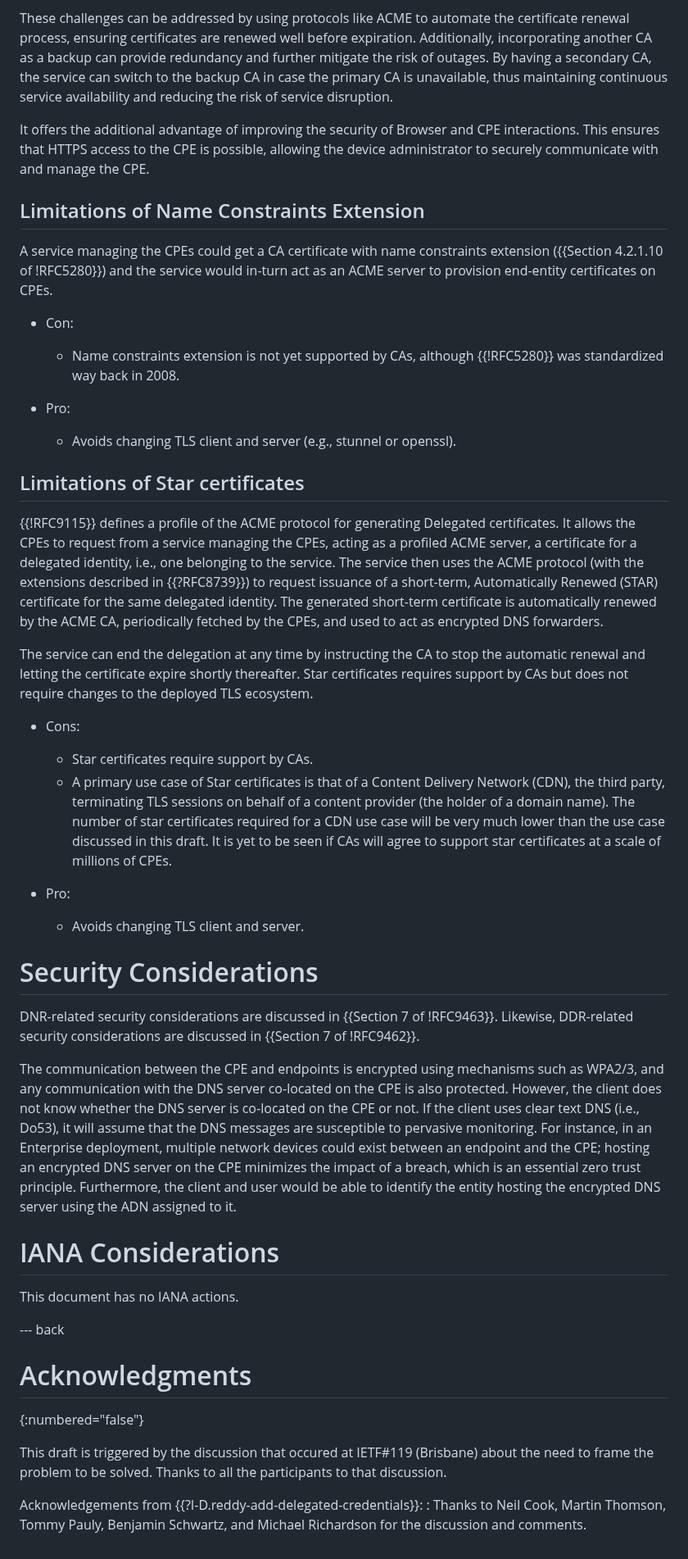
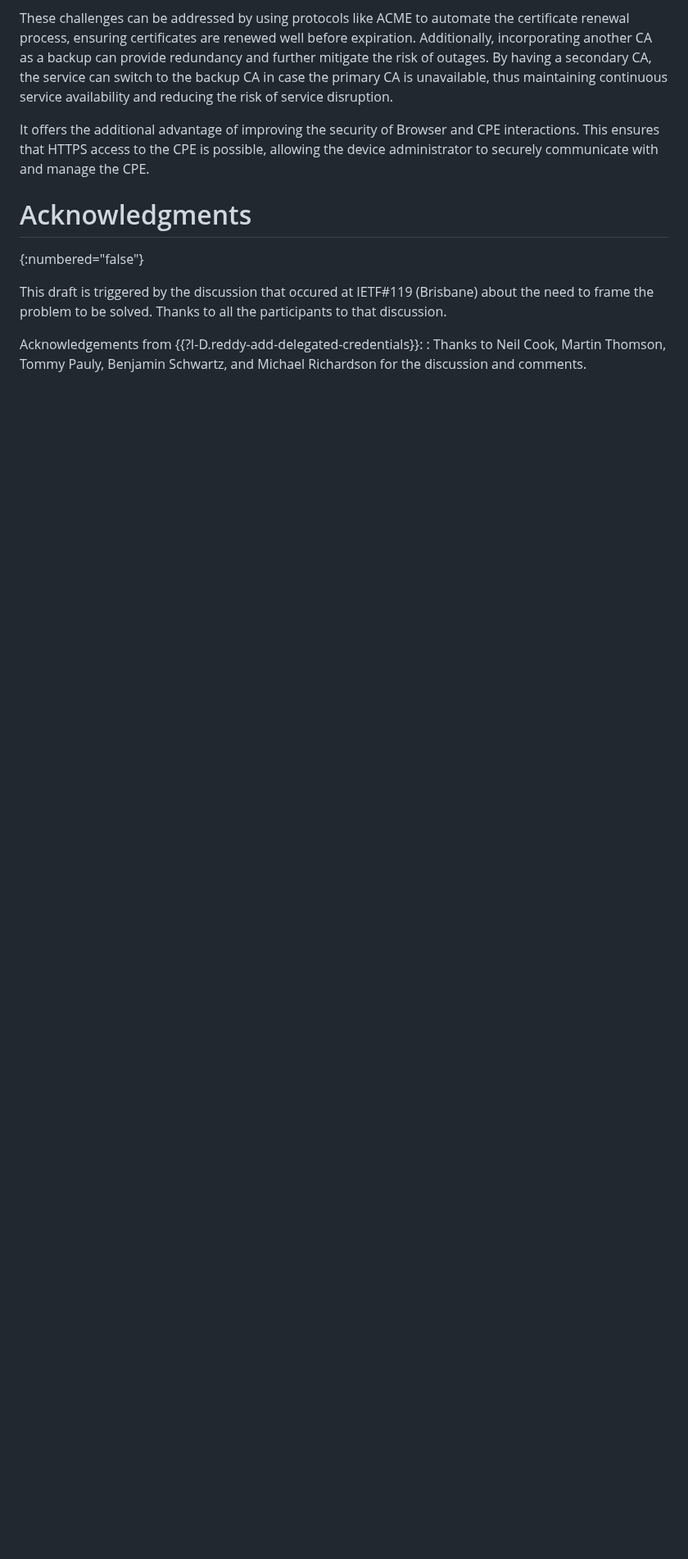
Before and after one commit to boucadair/encrypted-dns-forwarders, a Markdown page: draft-rbw-add-encrypted-dns-forwarders.md, the part around one of its changes. Shown at 82% size. Drawn GitHub-style; blank space fills up the shorter version.

Commit message:
remove redundant text to better focus on the new analysis section

```diff
--- a/draft-rbw-add-encrypted-dns-forwarders.md
+++ b/draft-rbw-add-encrypted-dns-forwarders.md
@@ -517,74 +538,6 @@ R-SUPPORT-CLIENT: yes
    the CPE is possible, allowing the device administrator to securely
    communicate with and manage the CPE.
 
-## Limitations of Name Constraints Extension
-
-A service managing the CPEs could get a CA certificate with name
-      constraints extension ({{Section 4.2.1.10 of !RFC5280}}) and the
-      service would in-turn act as an ACME server to provision end-entity certificates on CPEs.
-
-* Con:
-  + Name constraints extension is not yet supported by CAs,
-         although {{!RFC5280}} was standardized way back in 2008.
-
-* Pro:
-  + Avoids changing TLS client and server (e.g., stunnel or openssl).
-
-## Limitations of Star certificates
-
-{{!RFC9115}} defines a profile of the ACME protocol for generating
-      Delegated certificates.  It allows the CPEs to request from a
-      service managing the CPEs, acting as a profiled ACME server, a
-      certificate for a delegated identity, i.e., one belonging to the
-      service.  The service then uses the ACME protocol (with the
-      extensions described in {{?RFC8739}}) to request issuance of a
-      short-term, Automatically Renewed (STAR) certificate for the same
-      delegated identity.  The generated short-term certificate is
-      automatically renewed by the ACME CA, periodically fetched by
-      the CPEs, and used to act as encrypted DNS forwarders.
-
-The service can end the delegation at any time by instructing the CA
-      to stop the automatic renewal and letting the certificate expire
-      shortly thereafter.  Star certificates requires support by CAs but
-      does not require changes to the deployed TLS ecosystem.
-
-* Cons:
-  + Star certificates require support by CAs.
-  + A primary use case of Star certificates is that of a
-         Content Delivery Network (CDN), the third party, terminating
-         TLS sessions on behalf of a content provider (the holder of a
-         domain name).  The number of star certificates required for a
-         CDN use case will be very much lower than the use case
-         discussed in this draft.  It is yet to be seen if CAs will
-         agree to support star certificates at a scale of millions of
-         CPEs.
-
-* Pro:
-  + Avoids changing TLS client and server.
-
-# Security Considerations
-
-   DNR-related security considerations are discussed in
-   {{Section 7 of !RFC9463}}.  Likewise, DDR-related security considerations
-   are discussed in {{Section 7 of !RFC9462}}.
-
-
-   The communication between the CPE and endpoints is encrypted using mechanisms such as WPA2/3,
-   and any communication with the DNS server co-located on the CPE is also protected.
-   However, the client does not know whether the DNS server is co-located on the CPE or not.
-   If the client uses clear text DNS (i.e., Do53), it will assume that the DNS messages are susceptible to
-   pervasive monitoring. For instance, in an Enterprise deployment, multiple network devices
-   could exist between an endpoint and the CPE;  hosting an encrypted DNS server on
-   the CPE minimizes the impact of a breach, which is an essential zero trust principle. Furthermore,
-   the client and user would be able to identify the entity hosting the encrypted DNS server
-   using the ADN assigned to it.
-
-# IANA Considerations
-
-This document has no IANA actions.
-
---- back
-
 # Acknowledgments
 {:numbered="false"}
 
```
Also changed, not shown: other parts of draft-rbw-add-encrypted-dns-forwarders.md (+25 -4 lines).
